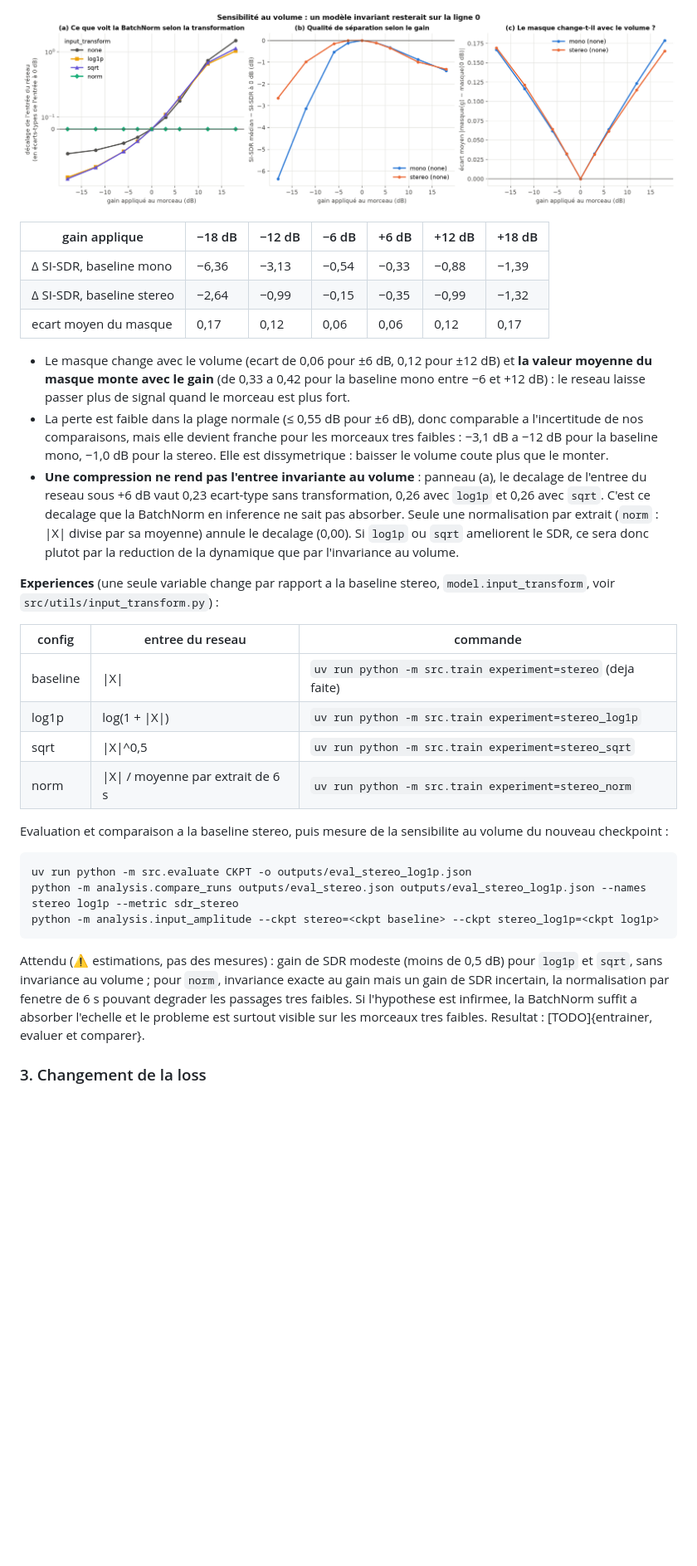
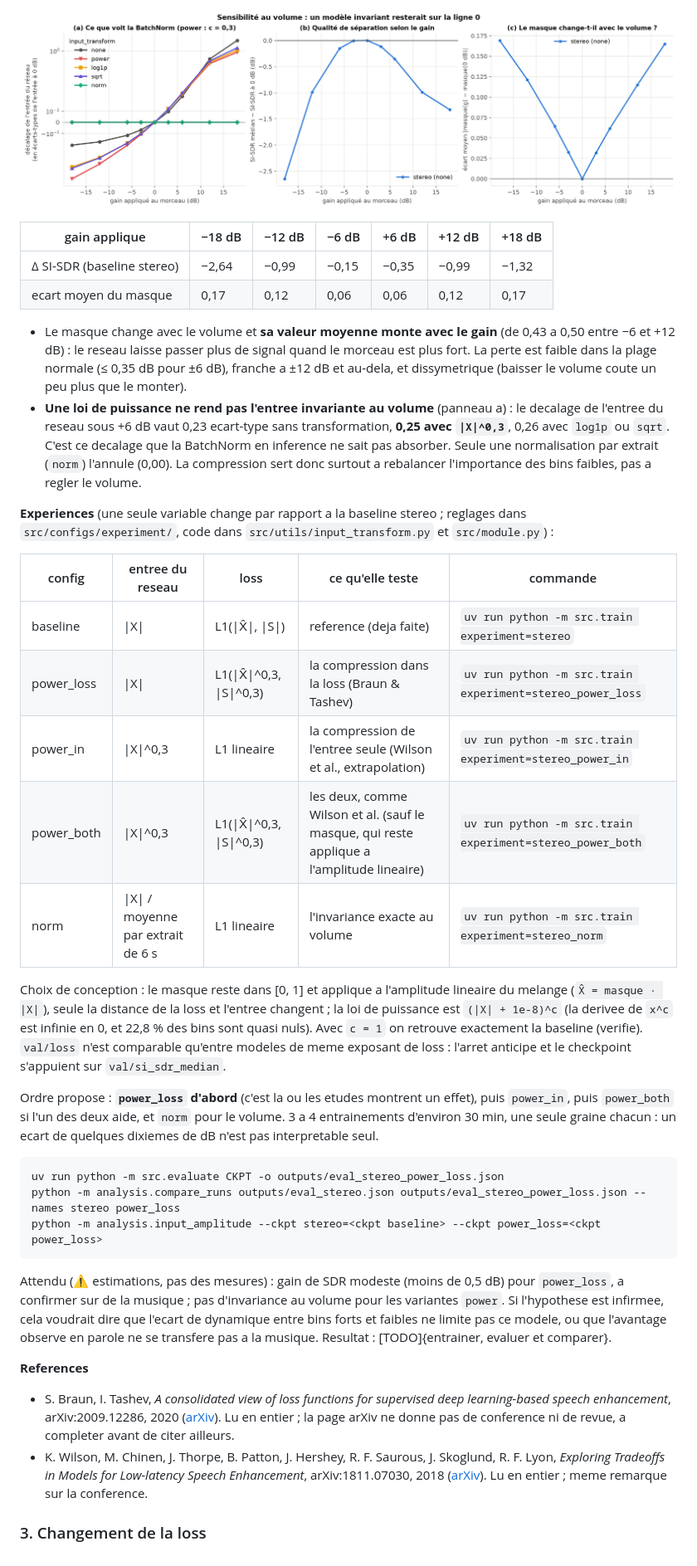
Before and after one commit to GabrielPlayeur/SingingVoiceSeparation, a Markdown page: README.md, the part around the change printed below. Shown: that part at 83% size. GitHub-like rendering; pictures changed too: figures/input_gain_sensitivity.png; blank space fills up the shorter version.

````diff
--- a/README.md
+++ b/README.md
@@ -154,31 +165,36 @@ Un premier resultat, ou la baseline mono evaluee en mono etait comparee au model
 
 | gain applique | −18 dB | −12 dB | −6 dB | +6 dB | +12 dB | +18 dB |
 |---|---|---|---|---|---|---|
-| Δ SI-SDR, baseline mono | −6,36 | −3,13 | −0,54 | −0,33 | −0,88 | −1,39 |
-| Δ SI-SDR, baseline stereo | −2,64 | −0,99 | −0,15 | −0,35 | −0,99 | −1,32 |
+| Δ SI-SDR (baseline stereo) | −2,64 | −0,99 | −0,15 | −0,35 | −0,99 | −1,32 |
 | ecart moyen du masque | 0,17 | 0,12 | 0,06 | 0,06 | 0,12 | 0,17 |
 
-- Le masque change avec le volume (ecart de 0,06 pour ±6 dB, 0,12 pour ±12 dB) et **la valeur moyenne du masque monte avec le gain** (de 0,33 a 0,42 pour la baseline mono entre −6 et +12 dB) : le reseau laisse passer plus de signal quand le morceau est plus fort.
-- La perte est faible dans la plage normale (≤ 0,55 dB pour ±6 dB), donc comparable a l'incertitude de nos comparaisons, mais elle devient franche pour les morceaux tres faibles : −3,1 dB a −12 dB pour la baseline mono, −1,0 dB pour la stereo. Elle est dissymetrique : baisser le volume coute plus que le monter.
-- **Une compression ne rend pas l'entree invariante au volume** : panneau (a), le decalage de l'entree du reseau sous +6 dB vaut 0,23 ecart-type sans transformation, 0,26 avec `log1p` et 0,26 avec `sqrt`. C'est ce decalage que la BatchNorm en inference ne sait pas absorber. Seule une normalisation par extrait (`norm` : |X| divise par sa moyenne) annule le decalage (0,00). Si `log1p` ou `sqrt` ameliorent le SDR, ce sera donc plutot par la reduction de la dynamique que par l'invariance au volume.
+- Le masque change avec le volume et **sa valeur moyenne monte avec le gain** (de 0,43 a 0,50 entre −6 et +12 dB) : le reseau laisse passer plus de signal quand le morceau est plus fort. La perte est faible dans la plage normale (≤ 0,35 dB pour ±6 dB), franche a ±12 dB et au-dela, et dissymetrique (baisser le volume coute un peu plus que le monter).
+- **Une loi de puissance ne rend pas l'entree invariante au volume** (panneau a) : le decalage de l'entree du reseau sous +6 dB vaut 0,23 ecart-type sans transformation, **0,25 avec `|X|^0,3`**, 0,26 avec `log1p` ou `sqrt`. C'est ce decalage que la BatchNorm en inference ne sait pas absorber. Seule une normalisation par extrait (`norm`) l'annule (0,00). La compression sert donc surtout a rebalancer l'importance des bins faibles, pas a regler le volume.
 
-**Experiences** (une seule variable change par rapport a la baseline stereo, `model.input_transform`, voir `src/utils/input_transform.py`) :
+**Experiences** (une seule variable change par rapport a la baseline stereo ; reglages dans `src/configs/experiment/`, code dans `src/utils/input_transform.py` et `src/module.py`) :
 
-| config | entree du reseau | commande |
-|---|---|---|
-| baseline | \|X\| | `uv run python -m src.train experiment=stereo` (deja faite) |
-| log1p | log(1 + \|X\|) | `uv run python -m src.train experiment=stereo_log1p` |
-| sqrt | \|X\|^0,5 | `uv run python -m src.train experiment=stereo_sqrt` |
-| norm | \|X\| / moyenne par extrait de 6 s | `uv run python -m src.train experiment=stereo_norm` |
+| config | entree du reseau | loss | ce qu'elle teste | commande |
+|---|---|---|---|---|
+| baseline | \|X\| | L1(\|X̂\|, \|S\|) | reference (deja faite) | `uv run python -m src.train experiment=stereo` |
+| power_loss | \|X\| | L1(\|X̂\|^0,3, \|S\|^0,3) | la compression dans la loss (Braun & Tashev) | `uv run python -m src.train experiment=stereo_power_loss` |
+| power_in | \|X\|^0,3 | L1 lineaire | la compression de l'entree seule (Wilson et al., extrapolation) | `uv run python -m src.train experiment=stereo_power_in` |
+| power_both | \|X\|^0,3 | L1(\|X̂\|^0,3, \|S\|^0,3) | les deux, comme Wilson et al. (sauf le masque, qui reste applique a l'amplitude lineaire) | `uv run python -m src.train experiment=stereo_power_both` |
+| norm | \|X\| / moyenne par extrait de 6 s | L1 lineaire | l'invariance exacte au volume | `uv run python -m src.train experiment=stereo_norm` |
 
-Evaluation et comparaison a la baseline stereo, puis mesure de la sensibilite au volume du nouveau checkpoint :
+Choix de conception : le masque reste dans [0, 1] et applique a l'amplitude lineaire du melange (`X̂ = masque · |X|`), seule la distance de la loss et l'entree changent ; la loi de puissance est `(|X| + 1e-8)^c` (la derivee de `x^c` est infinie en 0, et 22,8 % des bins sont quasi nuls). Avec `c = 1` on retrouve exactement la baseline (verifie). `val/loss` n'est comparable qu'entre modeles de meme exposant de loss : l'arret anticipe et le checkpoint s'appuient sur `val/si_sdr_median`.
+
+Ordre propose : **`power_loss` d'abord** (c'est la ou les etudes montrent un effet), puis `power_in`, puis `power_both` si l'un des deux aide, et `norm` pour le volume. 3 a 4 entrainements d'environ 30 min, une seule graine chacun : un ecart de quelques dixiemes de dB n'est pas interpretable seul.
 
 ```
-uv run python -m src.evaluate CKPT -o outputs/eval_stereo_log1p.json
-python -m analysis.compare_runs outputs/eval_stereo.json outputs/eval_stereo_log1p.json --names stereo log1p --metric sdr_stereo
-python -m analysis.input_amplitude --ckpt stereo=<ckpt baseline> --ckpt stereo_log1p=<ckpt log1p>
+uv run python -m src.evaluate CKPT -o outputs/eval_stereo_power_loss.json
+python -m analysis.compare_runs outputs/eval_stereo.json outputs/eval_stereo_power_loss.json --names stereo power_loss
+python -m analysis.input_amplitude --ckpt stereo=<ckpt baseline> --ckpt power_loss=<ckpt power_loss>
 ```
 
-Attendu (⚠ estimations, pas des mesures) : gain de SDR modeste (moins de 0,5 dB) pour `log1p` et `sqrt`, sans invariance au volume ; pour `norm`, invariance exacte au gain mais un gain de SDR incertain, la normalisation par fenetre de 6 s pouvant degrader les passages tres faibles. Si l'hypothese est infirmee, la BatchNorm suffit a absorber l'echelle et le probleme est surtout visible sur les morceaux tres faibles. Resultat : [TODO]{entrainer, evaluer et comparer}.
+Attendu (⚠ estimations, pas des mesures) : gain de SDR modeste (moins de 0,5 dB) pour `power_loss`, a confirmer sur de la musique ; pas d'invariance au volume pour les variantes `power`. Si l'hypothese est infirmee, cela voudrait dire que l'ecart de dynamique entre bins forts et faibles ne limite pas ce modele, ou que l'avantage observe en parole ne se transfere pas a la musique. Resultat : [TODO]{entrainer, evaluer et comparer}.
+
+**References**
+- S. Braun, I. Tashev, *A consolidated view of loss functions for supervised deep learning-based speech enhancement*, arXiv:2009.12286, 2020 ([arXiv](https://arxiv.org/abs/2009.12286)). Lu en entier ; la page arXiv ne donne pas de conference ni de revue, a completer avant de citer ailleurs.
+- K. Wilson, M. Chinen, J. Thorpe, B. Patton, J. Hershey, R. F. Saurous, J. Skoglund, R. F. Lyon, *Exploring Tradeoffs in Models for Low-latency Speech Enhancement*, arXiv:1811.07030, 2018 ([arXiv](https://arxiv.org/abs/1811.07030)). Lu en entier ; meme remarque sur la conference.
 
 ### 3. Changement de la loss
````
Also changed, not shown: other parts of README.md (+25 -14 lines), 13 other files.
